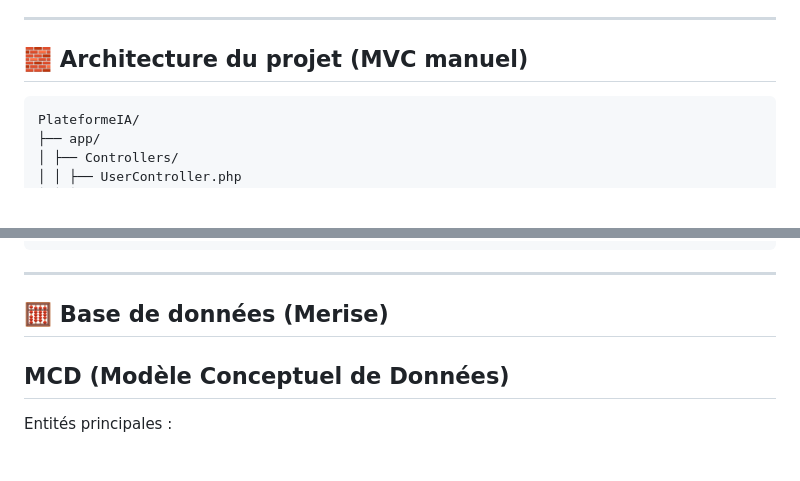
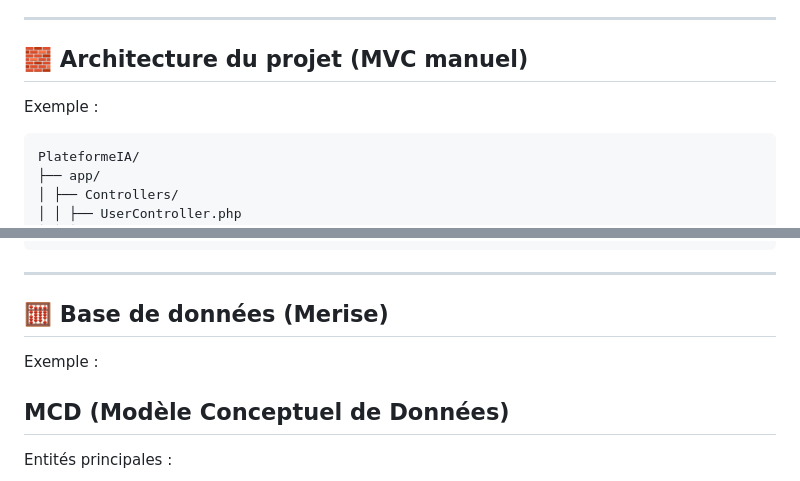
Before and after one commit to Roxiina/School_Agent, a Markdown page: README.md, 2 parts joined by grey strips. Drawn GitHub-style; blank space fills up the shorter version.

Commit message:
fix readm_V3

````diff
--- a/README.md
+++ b/README.md
@@ -47,7 +47,7 @@ La **Phase 2** intégrera un **LLM (Local ou API)** comme Ollama ou Llama pour p
 ---
 
 ## 🧱 Architecture du projet (MVC manuel)
-
+ Exemple :
 ```bash
 PlateformeIA/
 ├── app/
@@ -86,6 +86,7 @@ PlateformeIA/
 
 ## 🧮 Base de données (Merise)
 
+Exemple :
 ## MCD (Modèle Conceptuel de Données)
 Entités principales :
 - **User** (`id`, `nom`, `email`, `passwordHash`, `consentementRGPD`)
````
